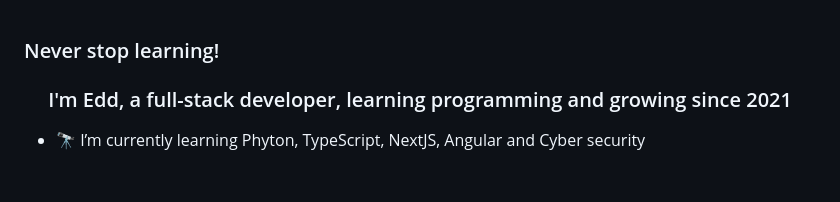
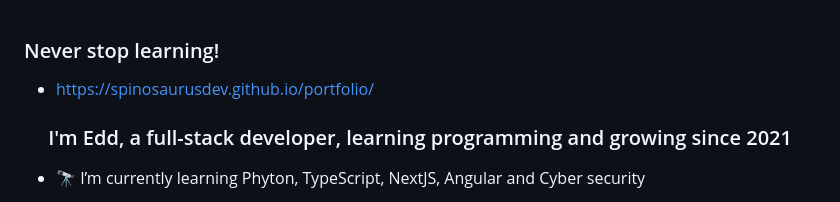
Before and after one commit to spinosaurusdev/portfolio, a Markdown page: readme.md, the part around the change. Drawn GitHub-style; blank space fills up the shorter version.

```diff
--- a/readme.md
+++ b/readme.md
@@ -1,4 +1,5 @@
 ### Never stop learning!
+- https://spinosaurusdev.github.io/portfolio/
 
 ### <div align="center">I'm Edd, a full-stack developer, learning programming and growing since 2021</div>
 
```
